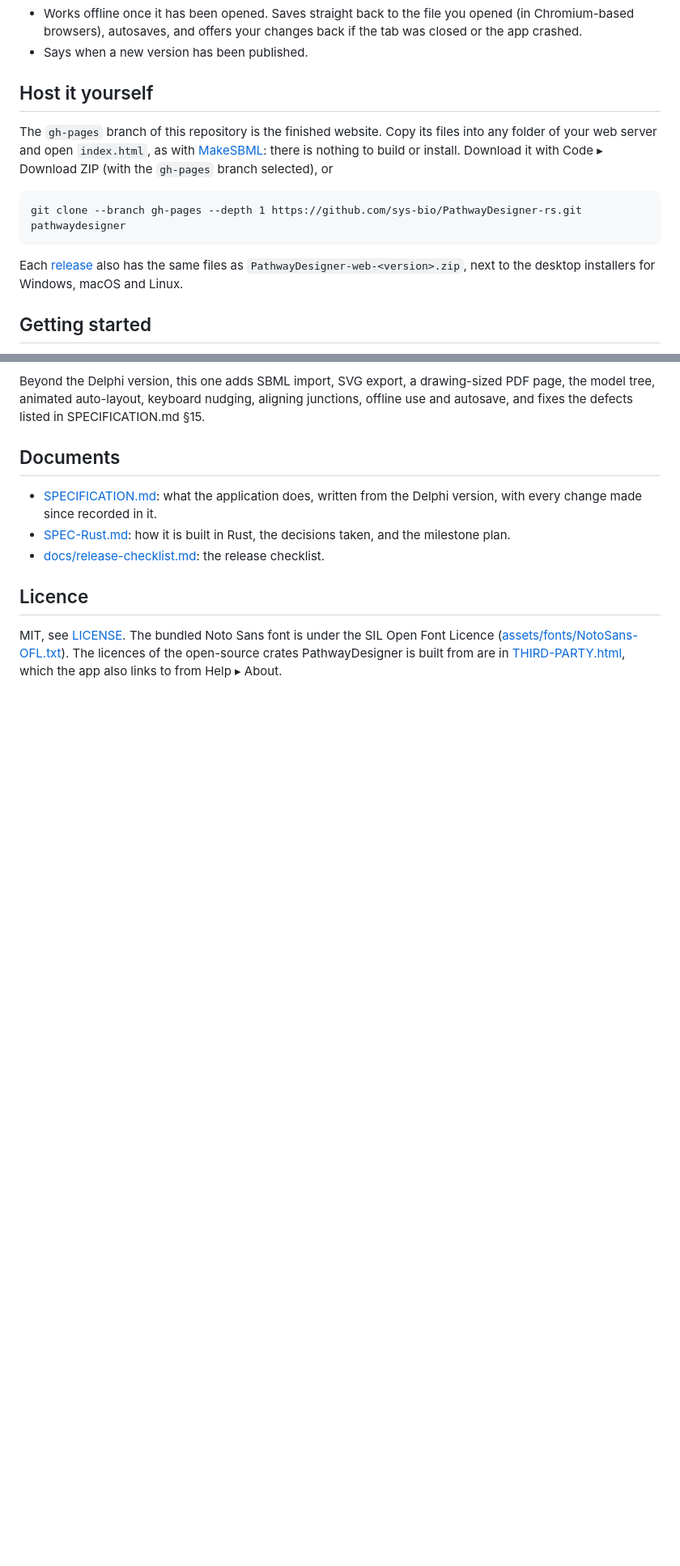
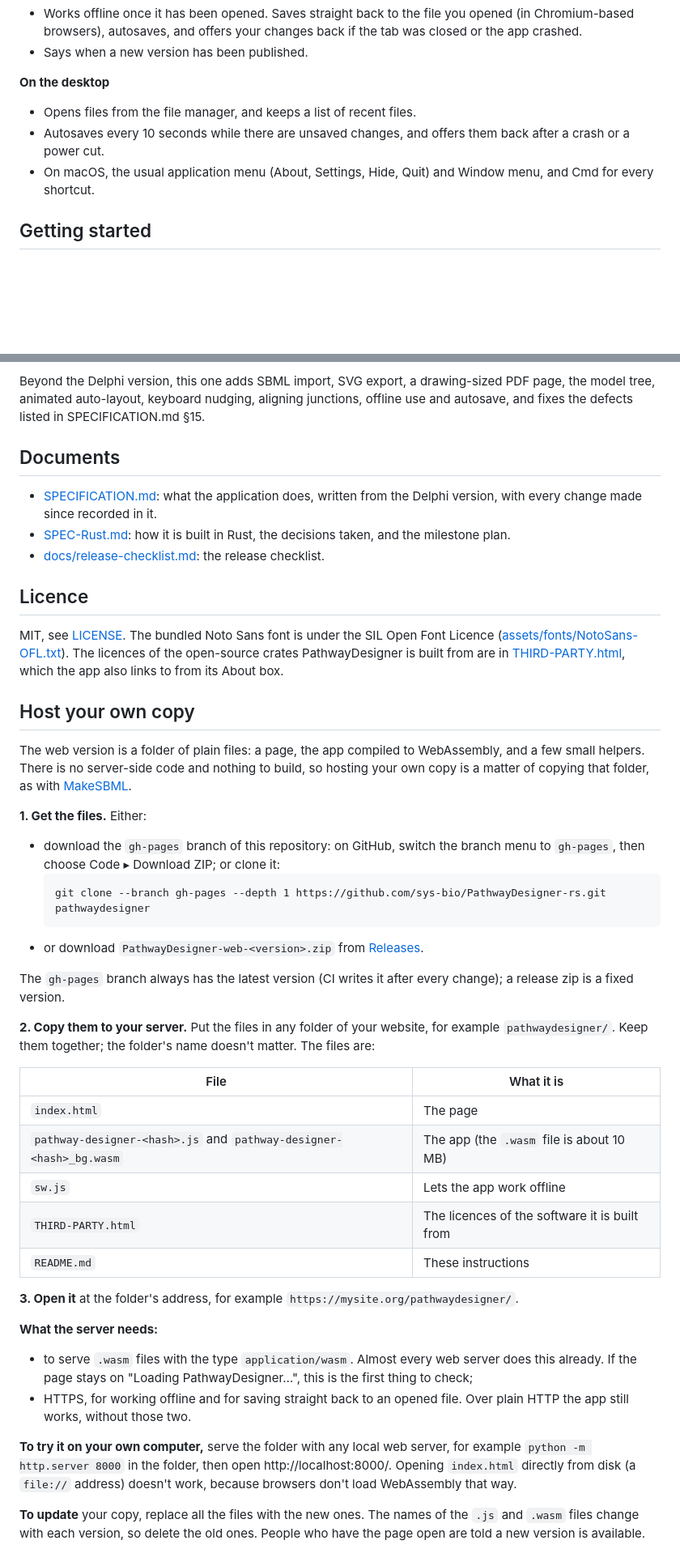
Before and after one commit to sys-bio/PathwayDesigner-rs, a Markdown page: README.md, 2 parts joined by grey strips. Shown at 81% size. GitHub-like rendering; blank space fills up the shorter version.

Commit message:
README: desktop version done, Get it, Host your own copy
- The app runs in the browser and on Windows, macOS and Linux; a "Get it"
  section points to the live page, the installers and self-hosting.
- Desktop features; the macOS CI job; status: 0.1.0, all milestones done,
  macOS and Linux packages still to try by hand.
- "Host your own copy" at the end: get the files (gh-pages branch or a
  release zip), copy them to any folder, what the server needs, trying it
  locally, updating.

Co-Authored-By: Claude Opus 5.5 (1M context) <noreply@anthropic.com>

````diff
--- a/README.md
+++ b/README.md
@@ -51,21 +62,12 @@ Delphi version does, and some more (see [Status](#status)).
   the tab was closed or the app crashed.
 - Says when a new version has been published.
 
-## Host it yourself
-
-The `gh-pages` branch of this repository is the finished website. Copy its files
-into any folder of your web server and open `index.html`, as with
-[MakeSBML](https://github.com/sys-bio/makesbml): there is nothing to build or
-install. Download it with Code ▸ Download ZIP (with the `gh-pages` branch
-selected), or
-
-```
-git clone --branch gh-pages --depth 1 https://github.com/sys-bio/PathwayDesigner-rs.git pathwaydesigner
-```
-
-Each [release](https://github.com/sys-bio/PathwayDesigner-rs/releases) also has the
-same files as `PathwayDesigner-web-<version>.zip`, next to the desktop installers
-for Windows, macOS and Linux.
+**On the desktop**
+- Opens files from the file manager, and keeps a list of recent files.
+- Autosaves every 10 seconds while there are unsaved changes, and offers them back
+  after a crash or a power cut.
+- On macOS, the usual application menu (About, Settings, Hide, Quit) and Window
+  menu, and Cmd for every shortcut.
 
 ## Getting started
 
@@ -189,4 +196,54 @@ SPECIFICATION.md §15.
 MIT, see [LICENSE](LICENSE). The bundled Noto Sans font is under the SIL Open
 Font Licence ([assets/fonts/NotoSans-OFL.txt](assets/fonts/NotoSans-OFL.txt)).
 The licences of the open-source crates PathwayDesigner is built from are in
-[THIRD-PARTY.html](THIRD-PARTY.html), which the app also links to from Help ▸ About.
+[THIRD-PARTY.html](THIRD-PARTY.html), which the app also links to from its About box.
+
+## Host your own copy
+
+The web version is a folder of plain files: a page, the app compiled to
+WebAssembly, and a few small helpers. There is no server-side code and nothing to
+build, so hosting your own copy is a matter of copying that folder, as with
+[MakeSBML](https://github.com/sys-bio/makesbml).
+
+**1. Get the files.** Either:
+- download the `gh-pages` branch of this repository: on GitHub, switch the branch
+  menu to `gh-pages`, then choose Code ▸ Download ZIP; or clone it:
+  ```
+  git clone --branch gh-pages --depth 1 https://github.com/sys-bio/PathwayDesigner-rs.git pathwaydesigner
+  ```
+- or download `PathwayDesigner-web-<version>.zip` from
+  [Releases](https://github.com/sys-bio/PathwayDesigner-rs/releases).
+
+The `gh-pages` branch always has the latest version (CI writes it after every
+change); a release zip is a fixed version.
+
+**2. Copy them to your server.** Put the files in any folder of your website, for
+example `pathwaydesigner/`. Keep them together; the folder's name doesn't matter.
+The files are:
+
+| File | What it is |
+|---|---|
+| `index.html` | The page |
+| `pathway-designer-<hash>.js` and `pathway-designer-<hash>_bg.wasm` | The app (the `.wasm` file is about 10 MB) |
+| `sw.js` | Lets the app work offline |
+| `THIRD-PARTY.html` | The licences of the software it is built from |
+| `README.md` | These instructions |
+
+**3. Open it** at the folder's address, for example
+`https://mysite.org/pathwaydesigner/`.
+
+**What the server needs:**
+- to serve `.wasm` files with the type `application/wasm`. Almost every web server
+  does this already. If the page stays on "Loading PathwayDesigner…", this is the
+  first thing to check;
+- HTTPS, for working offline and for saving straight back to an opened file.
+  Over plain HTTP the app still works, without those two.
+
+**To try it on your own computer,** serve the folder with any local web server,
+for example `python -m http.server 8000` in the folder, then open
+http://localhost:8000/. Opening `index.html` directly from disk (a `file://`
+address) doesn't work, because browsers don't load WebAssembly that way.
+
+**To update** your copy, replace all the files with the new ones. The names of the
+`.js` and `.wasm` files change with each version, so delete the old ones. People
+who have the page open are told a new version is available.
````
Also changed, not shown: other parts of README.md (+22 -6 lines).
